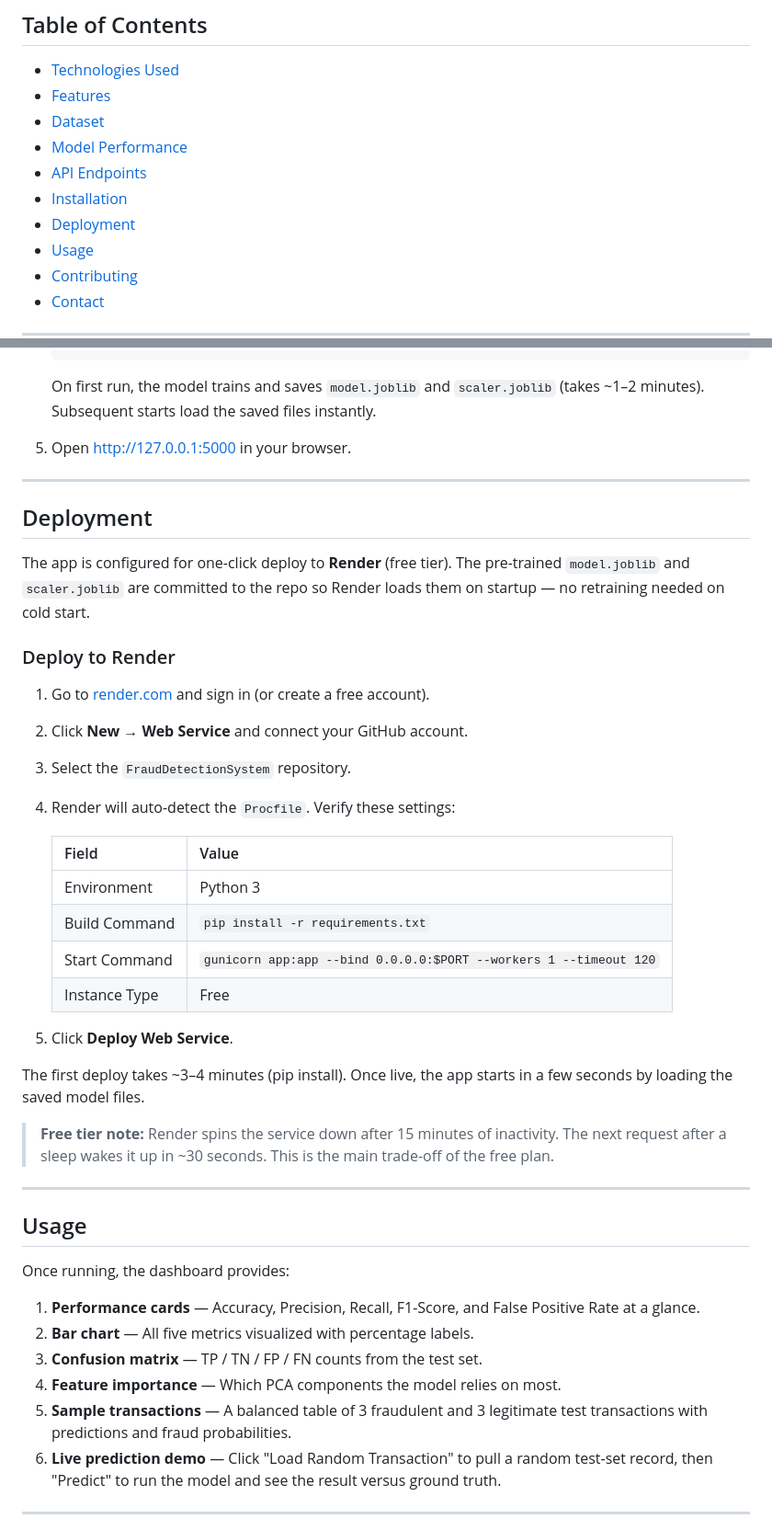
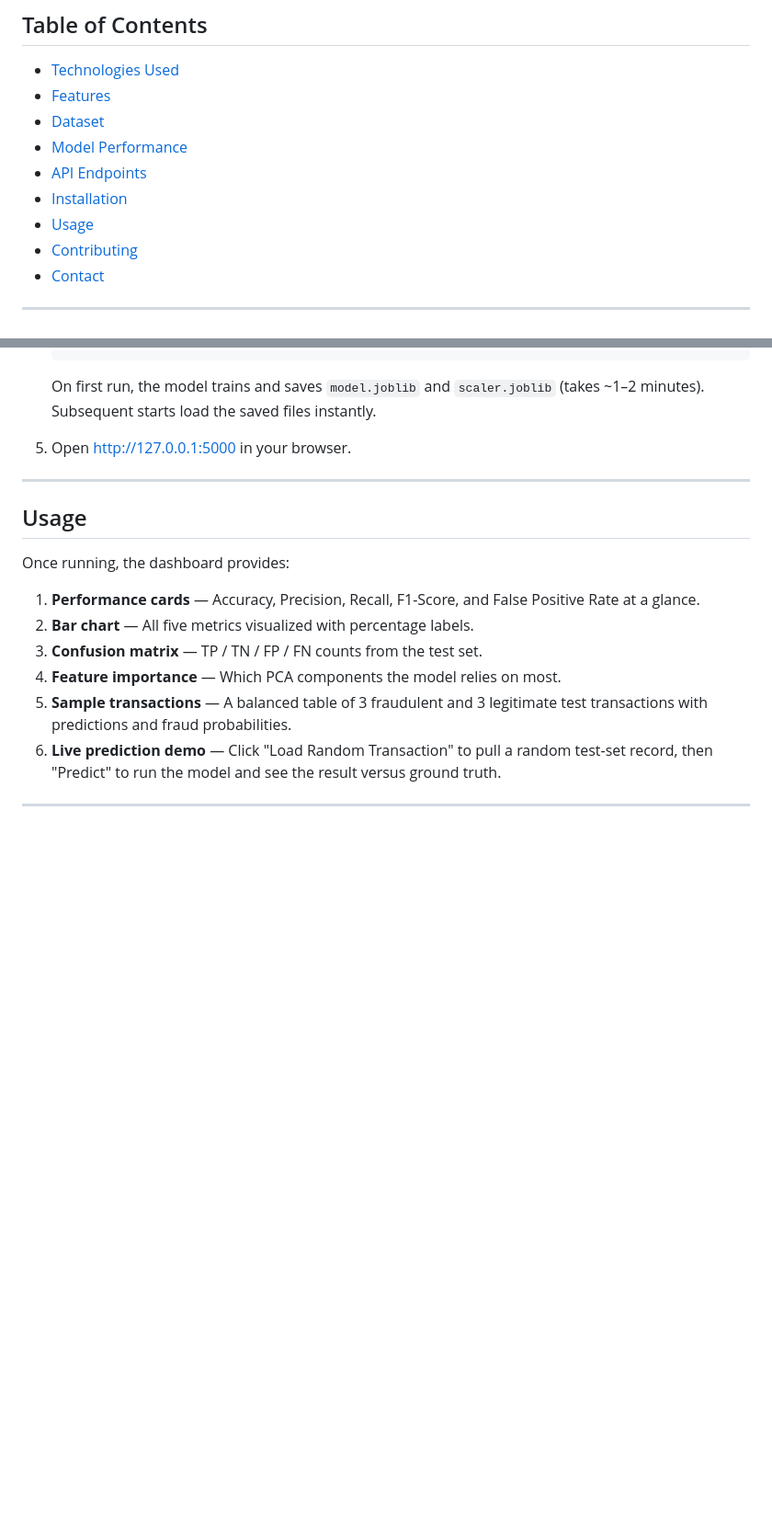
Before and after one commit to mariarodr1136/FraudDetectionSystem, a Markdown page: README.md, 2 parts joined by grey strips. Shown at 92% size. Rendered like a GitHub page; blank space fills up the shorter version.

Commit message:
Remove Render deployment section from README
Co-Authored-By: Claude Sonnet 4.6 <noreply@anthropic.com>

```diff
--- a/README.md
+++ b/README.md
@@ -30,7 +30,6 @@ Live Application: https://frauddetectionsystem-qcmh.onrender.com/
 - [Model Performance](#model-performance)
 - [API Endpoints](#api-endpoints)
 - [Installation](#installation)
-- [Deployment](#deployment)
 - [Usage](#usage)
 - [Contributing](#contributing)
 - [Contact](#contact-)
@@ -152,32 +151,6 @@ curl -X POST http://127.0.0.1:5000/predict \
 
 ---
 
-## Deployment
-
-The app is configured for one-click deploy to **Render** (free tier). The pre-trained `model.joblib` and `scaler.joblib` are committed to the repo so Render loads them on startup — no retraining needed on cold start.
-
-### Deploy to Render
-
-1. Go to [render.com](https://render.com) and sign in (or create a free account).
-2. Click **New → Web Service** and connect your GitHub account.
-3. Select the `FraudDetectionSystem` repository.
-4. Render will auto-detect the `Procfile`. Verify these settings:
-
-   | Field | Value |
-   |---|---|
-   | Environment | Python 3 |
-   | Build Command | `pip install -r requirements.txt` |
-   | Start Command | `gunicorn app:app --bind 0.0.0.0:$PORT --workers 1 --timeout 120` |
-   | Instance Type | Free |
-
-5. Click **Deploy Web Service**.
-
-The first deploy takes ~3–4 minutes (pip install). Once live, the app starts in a few seconds by loading the saved model files.
-
-> **Free tier note:** Render spins the service down after 15 minutes of inactivity. The next request after a sleep wakes it up in ~30 seconds. This is the main trade-off of the free plan.
-
----
-
 ## Usage
 
 Once running, the dashboard provides:
```
